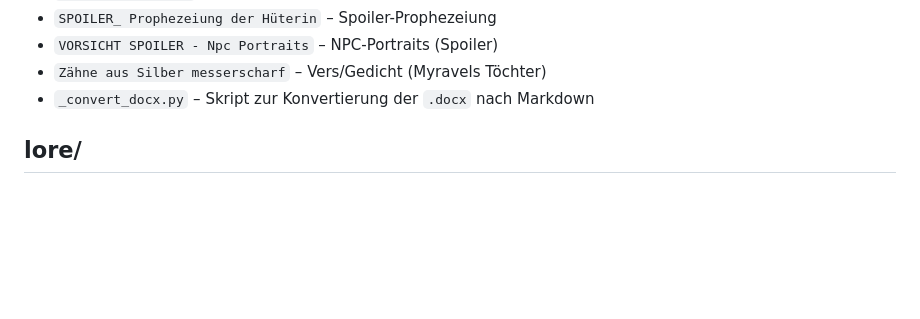
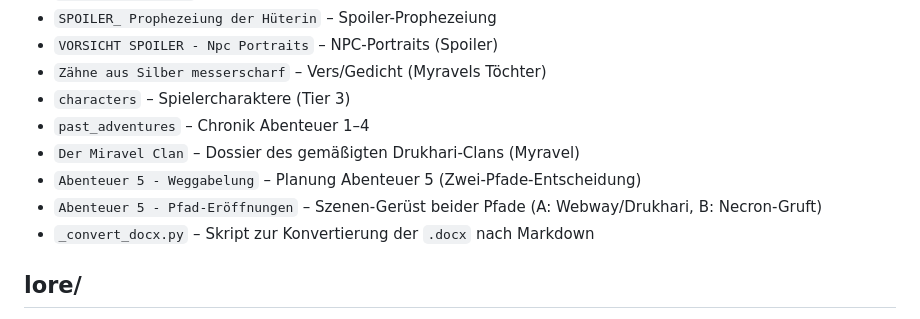
Before and after one commit to goesta79/GileadSystem40k, a Markdown page: index.md, the part around the change. Rendered like a GitHub page; blank space fills up the shorter version.

Commit message:
update: index.md – Abenteuer-5-Dateien & Chronik ergänzt
Co-Authored-By: Claude Opus 4.8 (1M context) <noreply@anthropic.com>

```diff
--- a/index.md
+++ b/index.md
@@ -26,6 +26,11 @@ Kreativ-Inhalte und Knowledge-Base der Kampagne. Word-Originale (`.docx`) und ko
 - `SPOILER_ Prophezeiung der Hüterin` – Spoiler-Prophezeiung
 - `VORSICHT SPOILER - Npc Portraits` – NPC-Portraits (Spoiler)
 - `Zähne aus Silber messerscharf` – Vers/Gedicht (Myravels Töchter)
+- `characters` – Spielercharaktere (Tier 3)
+- `past_adventures` – Chronik Abenteuer 1–4
+- `Der Miravel Clan` – Dossier des gemäßigten Drukhari-Clans (Myravel)
+- `Abenteuer 5 - Weggabelung` – Planung Abenteuer 5 (Zwei-Pfade-Entscheidung)
+- `Abenteuer 5 - Pfad-Eröffnungen` – Szenen-Gerüst beider Pfade (A: Webway/Drukhari, B: Necron-Gruft)
 - `_convert_docx.py` – Skript zur Konvertierung der `.docx` nach Markdown
 
 ## lore/
```
